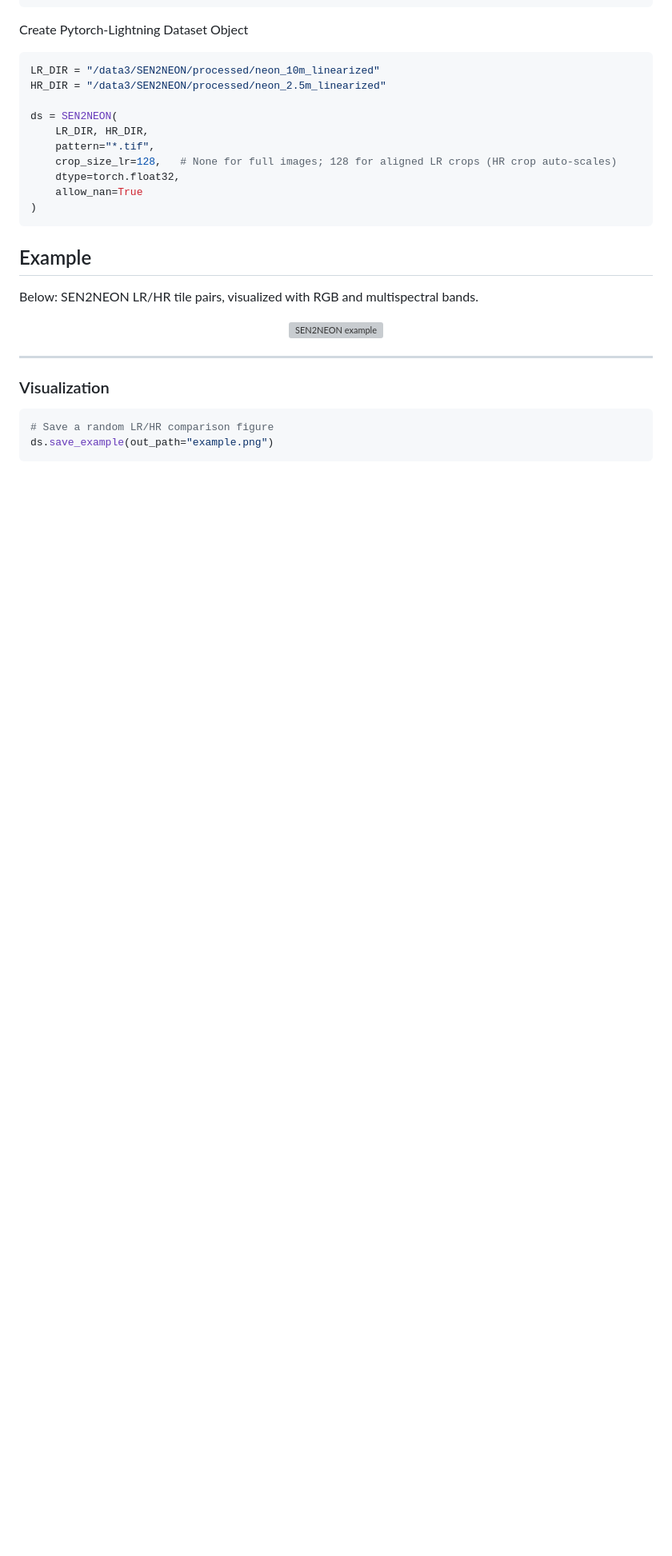
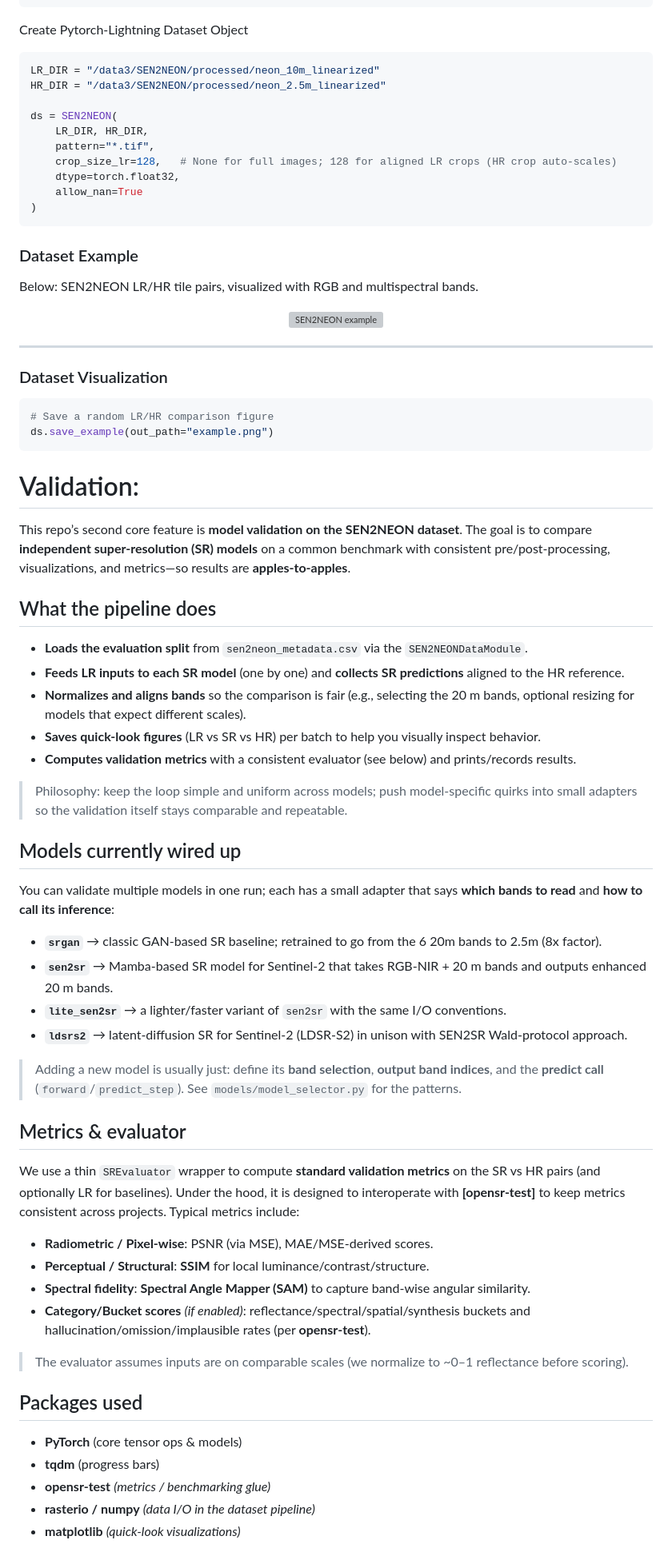
Before and after one commit to ESAOpenSR/SEN2NEON, a Markdown page: README.md, the part around the change printed below. Shown: that part at 80% size. Rendered like a GitHub page; blank space fills up the shorter version; grey boxes are pictures that could not be loaded.

````diff
--- a/README.md
+++ b/README.md
@@ -66,7 +66,7 @@ ds = SEN2NEON(
     allow_nan=True
 )
 ```
-## Example
+### Dataset Example
 
 Below: SEN2NEON  LR/HR tile pairs, visualized with RGB and multispectral bands.
 
@@ -76,10 +76,54 @@ Below: SEN2NEON  LR/HR tile pairs, visualized with RGB and multispectral bands.
 
 ---
 
-### Visualization
+### Dataset Visualization
 
 ```python
 # Save a random LR/HR comparison figure
 ds.save_example(out_path="example.png")
 ```
 
+# Validation:
+
+This repo’s second core feature is **model validation on the SEN2NEON dataset**. The goal is to compare **independent super‑resolution (SR) models** on a common benchmark with consistent pre/post‑processing, visualizations, and metrics—so results are **apples‑to‑apples**.
+
+## What the pipeline does
+
+- **Loads the evaluation split** from `sen2neon_metadata.csv` via the `SEN2NEONDataModule`.
+- **Feeds LR inputs to each SR model** (one by one) and **collects SR predictions** aligned to the HR reference.
+- **Normalizes and aligns bands** so the comparison is fair (e.g., selecting the 20 m bands, optional resizing for models that expect different scales).
+- **Saves quick‑look figures** (LR vs SR vs HR) per batch to help you visually inspect behavior.
+- **Computes validation metrics** with a consistent evaluator (see below) and prints/records results.
+
+> Philosophy: keep the loop simple and uniform across models; push model‑specific quirks into small adapters so the validation itself stays comparable and repeatable.
+
+## Models currently wired up
+
+You can validate multiple models in one run; each has a small adapter that says **which bands to read** and **how to call its inference**:
+
+- **`srgan`** → classic GAN‑based SR baseline; retrained to go from the 6 20m bands to 2.5m (8x factor).
+- **`sen2sr`** → Mamba-based SR model for Sentinel‑2 that takes RGB‑NIR + 20 m bands and outputs enhanced 20 m bands.
+- **`lite_sen2sr`** → a lighter/faster variant of `sen2sr` with the same I/O conventions.
+- **`ldsrs2`** → latent‑diffusion SR for Sentinel‑2 (LDSR‑S2) in unison with SEN2SR Wald-protocol approach.
+
+> Adding a new model is usually just: define its **band selection**, **output band indices**, and the **predict call** (`forward`/`predict_step`). See `models/model_selector.py` for the patterns.
+
+## Metrics & evaluator
+
+We use a thin `SREvaluator` wrapper to compute **standard validation metrics** on the SR vs HR pairs (and optionally LR for baselines). Under the hood, it is designed to interoperate with **[opensr‑test]** to keep metrics consistent across projects. Typical metrics include:
+
+- **Radiometric / Pixel‑wise**: PSNR (via MSE), MAE/MSE‑derived scores.
+- **Perceptual / Structural**: **SSIM** for local luminance/contrast/structure.
+- **Spectral fidelity**: **Spectral Angle Mapper (SAM)** to capture band‑wise angular similarity.
+- **Category/Bucket scores** *(if enabled)*: reflectance/spectral/spatial/synthesis buckets and hallucination/omission/implausible rates (per **opensr‑test**).
+
+> The evaluator assumes inputs are on comparable scales (we normalize to ~0–1 reflectance before scoring).
+
+## Packages used
+
+- **PyTorch** (core tensor ops & models)
+- **tqdm** (progress bars)
+- **opensr‑test** *(metrics / benchmarking glue)*
+- **rasterio / numpy** *(data I/O in the dataset pipeline)*
+- **matplotlib** *(quick‑look visualizations)*
+
````
Also changed, not shown: other parts of README.md (+12 -0 lines).
